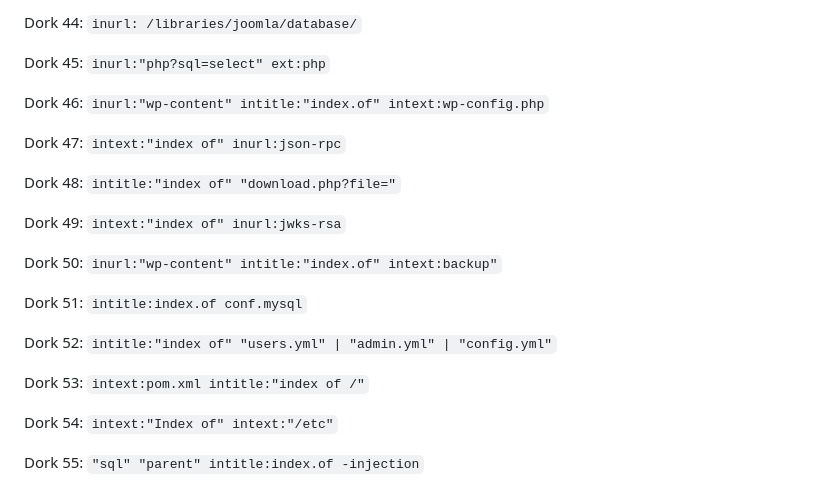
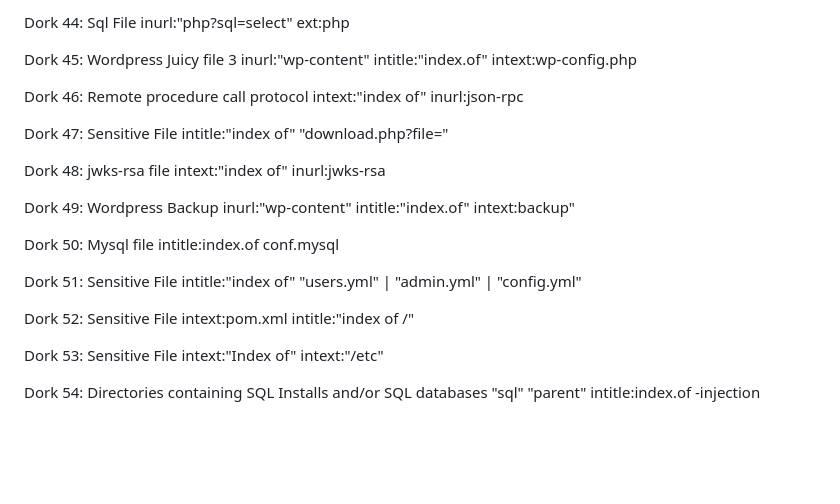
Before and after one commit to thecyberneh/GoogleDorkEngine, a Markdown page: README.md, the part around the change printed below. GitHub-like rendering; blank space fills up the shorter version.

````diff
--- a/README.md
+++ b/README.md
@@ -135,36 +135,33 @@ Dork 43:
 
-Dork 44:
-```inurl: /libraries/joomla/database/```
+Dork 44: Sql File
+inurl:"php?sql=select" ext:php
 
-Dork 45:
-```inurl:"php?sql=select" ext:php```
+Dork 45:  Wordpress Juicy file 3
+inurl:"wp-content" intitle:"index.of" intext:wp-config.php
 
-Dork 46:
-```inurl:"wp-content" intitle:"index.of" intext:wp-config.php```
+Dork 46: Remote procedure call protocol
+intext:"index of" inurl:json-rpc
 
-Dork 47:
-```intext:"index of" inurl:json-rpc```
+Dork 47: Sensitive File
+intitle:"index of" "download.php?file="
 
-Dork 48:
-```intitle:"index of" "download.php?file="```
+Dork 48: jwks-rsa file
+intext:"index of" inurl:jwks-rsa
 
-Dork 49:
-```intext:"index of" inurl:jwks-rsa```
+Dork 49: Wordpress Backup
+inurl:"wp-content" intitle:"index.of" intext:backup"
 
-Dork 50:
-```inurl:"wp-content" intitle:"index.of" intext:backup"```
+Dork 50: Mysql file
+intitle:index.of conf.mysql
 
-Dork 51:
-```intitle:index.of conf.mysql```
+Dork 51: Sensitive File
+intitle:"index of" "users.yml" | "admin.yml" | "config.yml"
 
-Dork 52:
-```intitle:"index of" "users.yml" | "admin.yml" | "config.yml"```
+Dork 52: Sensitive File
+intext:pom.xml intitle:"index of /"
 
-Dork 53:
-```intext:pom.xml intitle:"index of /"```
+Dork 53: Sensitive File
+intext:"Index of" intext:"/etc"
 
-Dork 54:
-```intext:"Index of" intext:"/etc"```
-
-Dork 55:
-```"sql" "parent" intitle:index.of -injection```
+Dork 54: Directories containing SQL Installs and/or SQL databases
+"sql" "parent" intitle:index.of -injection
````
Also changed, not shown: other parts of README.md (+86 -86 lines).
